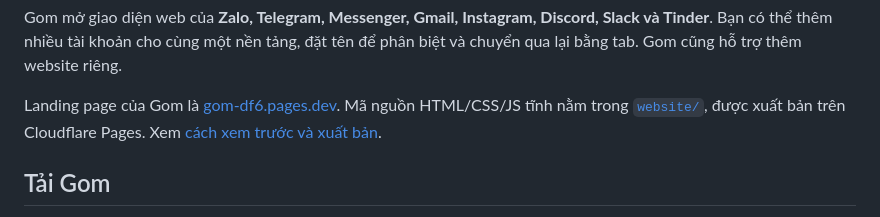
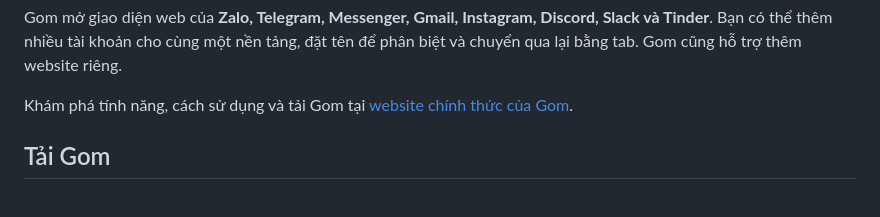
Before and after one commit to mhfed/gom, a Markdown page: README.md, the part around the change. Rendered like a GitHub page.

Commit message:
docs: describe and link Gom website

```diff
--- a/README.md
+++ b/README.md
@@ -19,7 +19,7 @@
 
 Gom mở giao diện web của **Zalo, Telegram, Messenger, Gmail, Instagram, Discord, Slack và Tinder**. Bạn có thể thêm nhiều tài khoản cho cùng một nền tảng, đặt tên để phân biệt và chuyển qua lại bằng tab. Gom cũng hỗ trợ thêm website riêng.
 
-Landing page của Gom là [gom-df6.pages.dev](https://gom-df6.pages.dev/). Mã nguồn HTML/CSS/JS tĩnh nằm trong [`website/`](website/), được xuất bản trên Cloudflare Pages. Xem [cách xem trước và xuất bản](docs/github-pages.md).
+Khám phá tính năng, cách sử dụng và tải Gom tại [website chính thức của Gom](https://gom-df6.pages.dev/).
 
 ## Tải Gom
 
```
